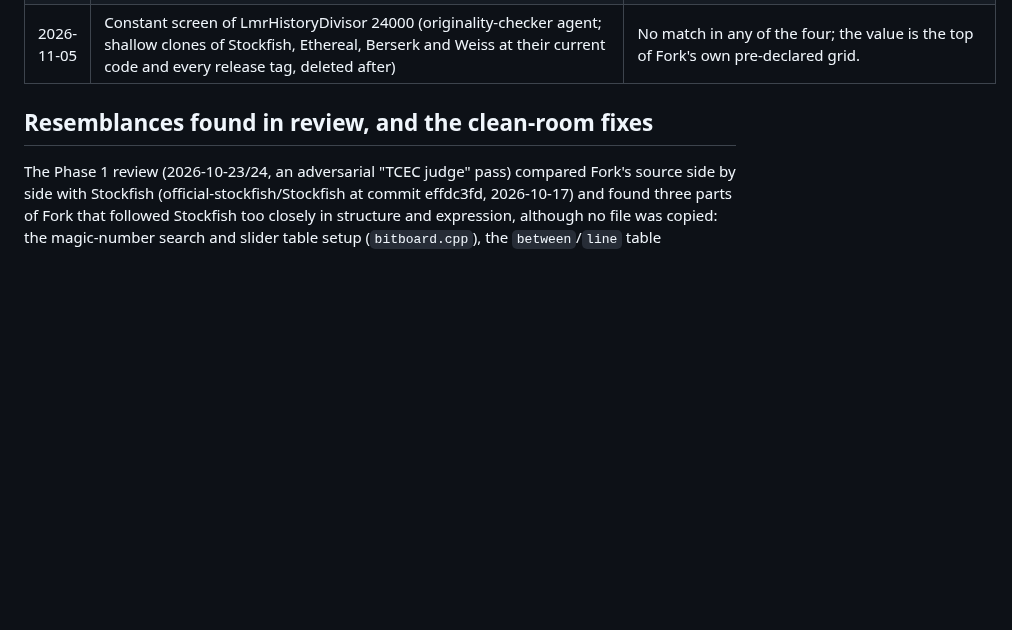
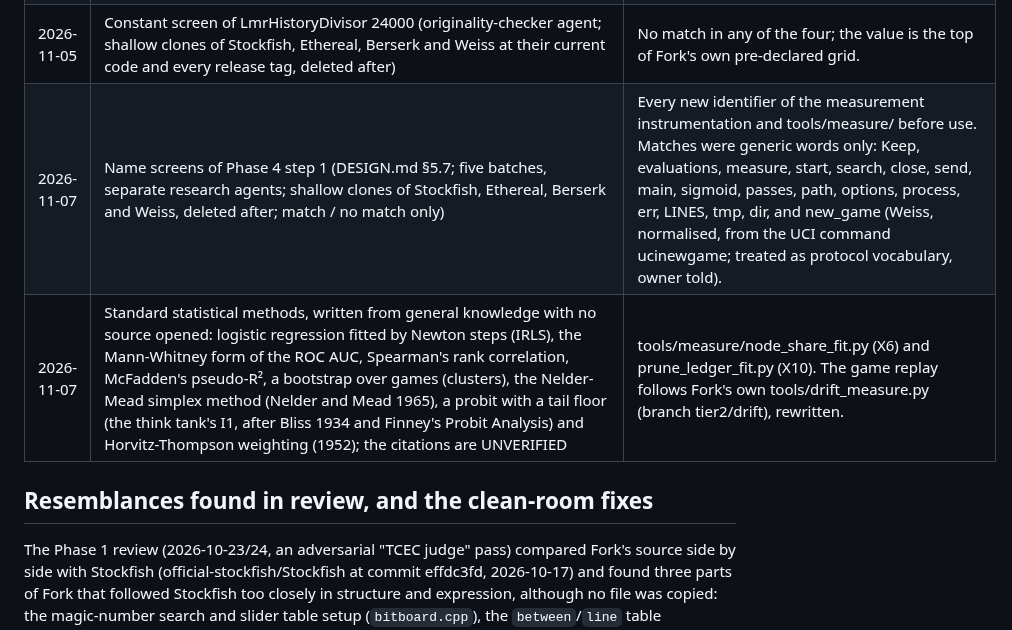
Before and after one commit to BOSSDOTCOM/fork, a Markdown page: docs/ORIGINALITY.md, the part around the change. Rendered like a GitHub page; blank space fills up the shorter version.

Commit message:
Docs: ORIGINALITY.md rows for Phase 4 step 1 (name screens, methods)
The five name-screen batches of the measurement instrumentation (generic
matches only) and the standard statistical methods tools/measure/ uses,
written from general knowledge with their citations marked UNVERIFIED.

Docs only. Bench unchanged: 14,626,377 / 9e43990217b0886d.

Co-Authored-By: Claude Opus 5.5 <noreply@anthropic.com>
Claude-Session: https://claude.ai/code/session_01UEgBWxuspr6Rw4PYrJ8UYk

```diff
--- a/docs/ORIGINALITY.md
+++ b/docs/ORIGINALITY.md
@@ -103,6 +103,8 @@ the date and the part of Fork it informed.
 | 2026-11-05 | Fork KB `docs/kb/search-techniques.md` §3.25 (T34 razoring), §3.19 (T24 quiet history pruning), §3.26 (T36 bad-capture futility), §3.30 (T52 fifty-move eval scaling), §3.33 (T55 the malus balance), §3.21 (T29 double extensions), §3.14 (T17 node types, T19 TT-PV), §3.11 (T12 pawn-structure history) and §3.29 (T51 upcoming-repetition detection: van Kervinck, "A fast software-based method for upcoming cycle detection in search trees", 2013 preprint; Pagh and Rodler, "Cuckoo Hashing", ESA 2001), all clean-room entries | Tier 2's fourth batch (branch tier2/batch4, switches off, placeholder constants): Fork's own forms and names (the horizon drop, the history skip, the bad capture stop, the clock damping, the malus scale, the double extension, the cut-node and PV-trace reductions, the structure history, the cycle draw). The return-move table's 8,192 slots equal the paper's figure: Fork's sizing rule (the smallest power of two with room for about twice its 3,668 keys, a two-slot cuckoo table's usual load) gives the same number, credited here; its key count is half the paper's 7,336 because a move and its reverse share a key, as the paper says. Name screens (two subagent batches, shallow clones of Stockfish, Ethereal, Berserk and Weiss, deleted after): no match except the generic words pawn_key, threatening, minors and rooks. |
 | 2026-11-05 | Fork KB `docs/kb/search-techniques.md` §3.34 (T56) and the owner's naming of the second threat set ("cheaper-attacker") | The cheaper-attacker threat set (use_cheaper_threats, tier2/batch3), measured against the any-attack set: Position::attack_tiers and ThreatSet are Fork's own. |
 | 2026-11-05 | Constant screen of LmrHistoryDivisor 24000 (originality-checker agent; shallow clones of Stockfish, Ethereal, Berserk and Weiss at their current code and every release tag, deleted after) | No match in any of the four; the value is the top of Fork's own pre-declared grid. |
+| 2026-11-07 | Name screens of Phase 4 step 1 (DESIGN.md §5.7; five batches, separate research agents; shallow clones of Stockfish, Ethereal, Berserk and Weiss, deleted after; match / no match only) | Every new identifier of the measurement instrumentation and tools/measure/ before use. Matches were generic words only: Keep, evaluations, measure, start, search, close, send, main, sigmoid, passes, path, options, process, err, LINES, tmp, dir, and new_game (Weiss, normalised, from the UCI command ucinewgame; treated as protocol vocabulary, owner told). |
+| 2026-11-07 | Standard statistical methods, written from general knowledge with no source opened: logistic regression fitted by Newton steps (IRLS), the Mann-Whitney form of the ROC AUC, Spearman's rank correlation, McFadden's pseudo-R², a bootstrap over games (clusters), the Nelder-Mead simplex method (Nelder and Mead 1965), a probit with a tail floor (the think tank's I1, after Bliss 1934 and Finney's Probit Analysis) and Horvitz-Thompson weighting (1952); the citations are UNVERIFIED | tools/measure/node_share_fit.py (X6) and prune_ledger_fit.py (X10). The game replay follows Fork's own tools/drift_measure.py (branch tier2/drift), rewritten. |
 
 ## Resemblances found in review, and the clean-room fixes
 
```
